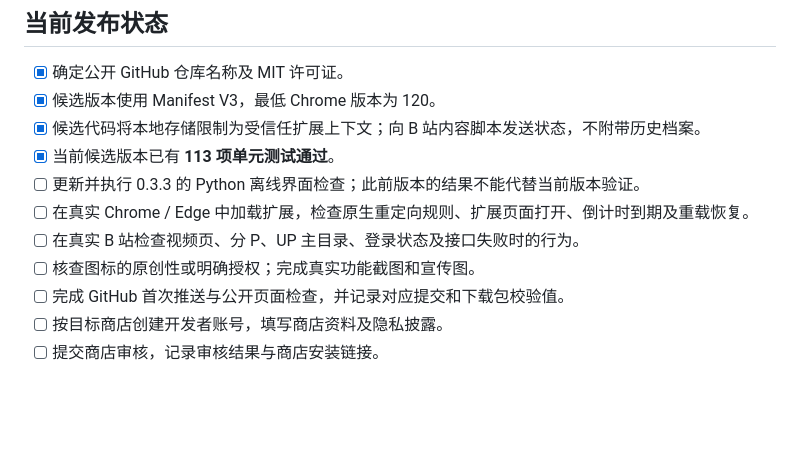
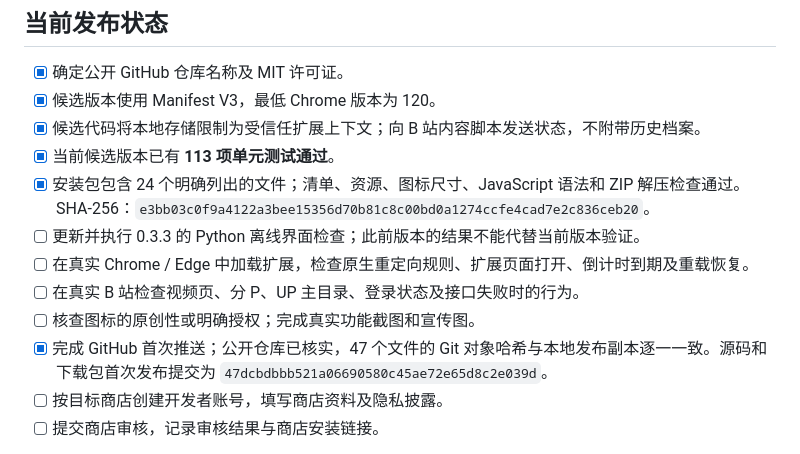
Before and after one commit to xiac1300-create/bilifocus, a Markdown page: docs/PUBLISHING.md, the part around the change. Rendered like a GitHub page; blank space fills up the shorter version.

Commit message:
Record verified public source and download package

```diff
--- a/docs/PUBLISHING.md
+++ b/docs/PUBLISHING.md
@@ -10,11 +10,12 @@ GitHub 目标：[`xiac1300-create/bilifocus`](https://github.com/xiac1300-create
 - [x] 候选版本使用 Manifest V3，最低 Chrome 版本为 120。
 - [x] 候选代码将本地存储限制为受信任扩展上下文；向 B 站内容脚本发送状态，不附带历史档案。
 - [x] 当前候选版本已有 **113 项单元测试通过**。
+- [x] 安装包包含 24 个明确列出的文件；清单、资源、图标尺寸、JavaScript 语法和 ZIP 解压检查通过。SHA-256：`e3bb03c0f9a4122a3bee15356d70b81c8c00bd0a1274ccfe4cad7e2c836ceb20`。
 - [ ] 更新并执行 0.3.3 的 Python 离线界面检查；此前版本的结果不能代替当前版本验证。
 - [ ] 在真实 Chrome / Edge 中加载扩展，检查原生重定向规则、扩展页面打开、倒计时到期及重载恢复。
 - [ ] 在真实 B 站检查视频页、分 P、UP 主目录、登录状态及接口失败时的行为。
 - [ ] 核查图标的原创性或明确授权；完成真实功能截图和宣传图。
-- [ ] 完成 GitHub 首次推送与公开页面检查，并记录对应提交和下载包校验值。
+- [x] 完成 GitHub 首次推送；公开仓库已核实，47 个文件的 Git 对象哈希与本地发布副本逐一一致。源码和下载包首次发布提交为 `47dcbdbbb521a06690580c45ae72e65d8c2e039d`。
 - [ ] 按目标商店创建开发者账号，填写商店资料及隐私披露。
 - [ ] 提交商店审核，记录审核结果与商店安装链接。
 
```
